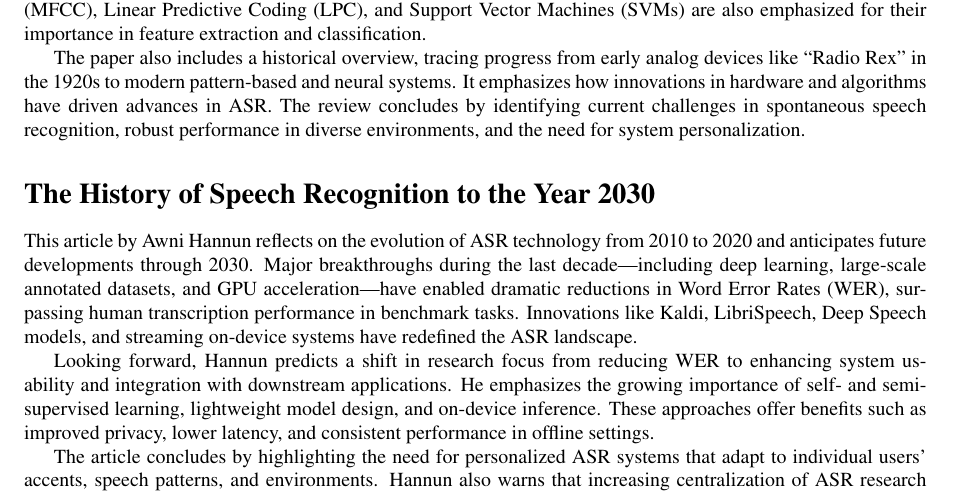
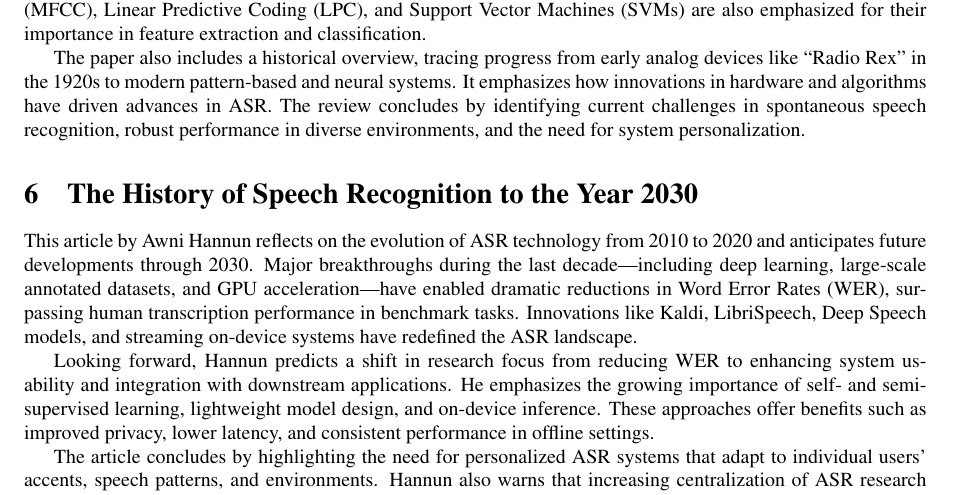
Before and after one commit to asrdo/asr-paper, a LaTeX document (main.tex, which reads sections/syuja.tex): part of page 5 of 5, cut so that both start at the same text. Compiled offline with pdfLaTeX.

Commit message:
Adjust section numbering in syuja.tex

```diff
--- a/sections/syuja.tex
+++ b/sections/syuja.tex
@@ -6,7 +6,7 @@ The article categorizes ASR systems by the types of speech they process—such a
 
 The paper also includes a historical overview, tracing progress from early analog devices like “Radio Rex” in the 1920s to modern pattern-based and neural systems. It emphasizes how innovations in hardware and algorithms have driven advances in ASR. The review concludes by identifying current challenges in spontaneous speech recognition, robust performance in diverse environments, and the need for system personalization.
 
-\section*{The History of Speech Recognition to the Year 2030}
+\section{The History of Speech Recognition to the Year 2030}
 This article by Awni Hannun reflects on the evolution of ASR technology from 2010 to 2020 and anticipates future developments through 2030. Major breakthroughs during the last decade—including deep learning, large-scale annotated datasets, and GPU acceleration—have enabled dramatic reductions in Word Error Rates (WER), surpassing human transcription performance in benchmark tasks. Innovations like Kaldi, LibriSpeech, Deep Speech models, and streaming on-device systems have redefined the ASR landscape.
 
 Looking forward, Hannun predicts a shift in research focus from reducing WER to enhancing system usability and integration with downstream applications. He emphasizes the growing importance of self- and semi-supervised learning, lightweight model design, and on-device inference. These approaches offer benefits such as improved privacy, lower latency, and consistent performance in offline settings.
```
Also changed, not shown: sections/syuja.tex (2 more changed lines).
